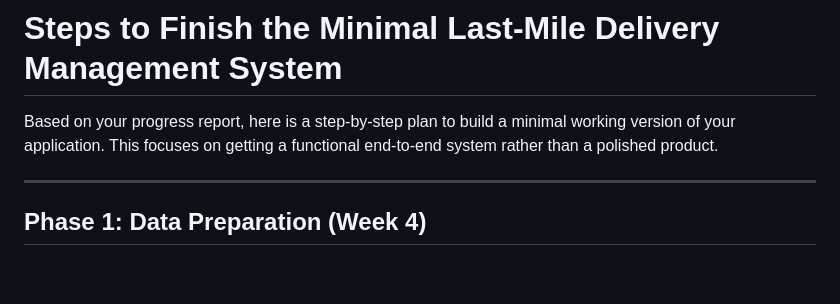
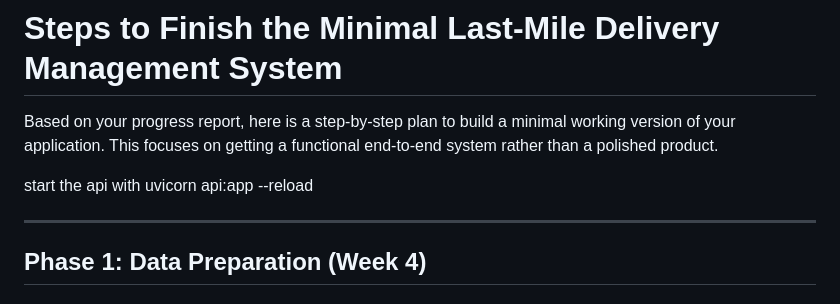
Before and after one commit to kai-jun/INF2003-project, a Markdown page: README.md, the part around the change. Drawn GitHub-style; blank space fills up the shorter version.

Commit message:
Add API startup instructions to README
Added instructions to start the API using Uvicorn.

```diff
--- a/README.md
+++ b/README.md
@@ -1,6 +1,8 @@
 # Steps to Finish the Minimal Last-Mile Delivery Management System
 
 Based on your progress report, here is a step-by-step plan to build a minimal working version of your application. This focuses on getting a functional end-to-end system rather than a polished product.
+
+start the api with uvicorn api:app --reload
 
 ---
 
```
